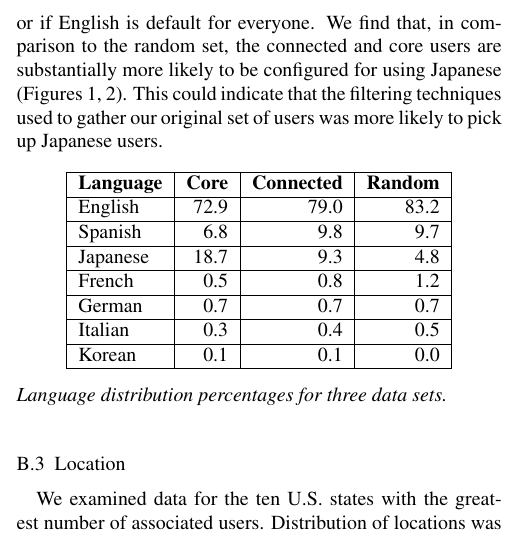
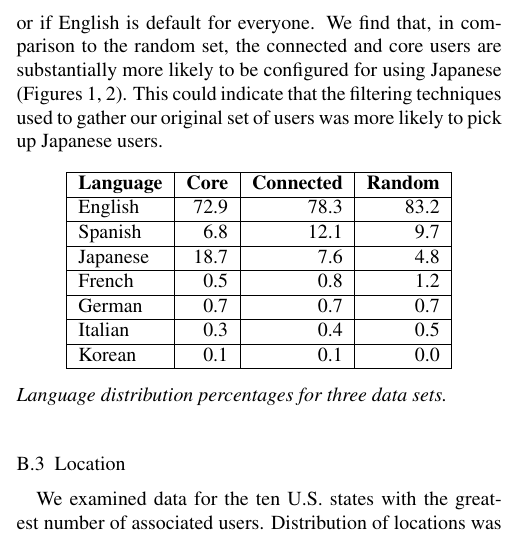
Before and after one commit to zephron/Twitter, a LaTeX paper (tech-report/report.tex, which reads tech-report/datacollection.tex): part of one column of page 3 of 9, cut so that both start at the same text. Compiled offline with pdfLaTeX.

Commit message:
updated language percentages

```diff
--- a/tech-report/datacollection.tex
+++ b/tech-report/datacollection.tex
@@ -71,9 +71,9 @@ Users have seven choices for the language attribute.  Choice of language affects
 \begin{tabular}{| l |  r | r | r |}
 \hline
 \textbf{Language} & \textbf{Core} & \textbf{Connected} & \textbf{Random} \\ \hline
-English & 72.9 & 79.0 & 83.2 \\ \hline
-Spanish & 6.8 & 9.8 & 9.7 \\ \hline
-Japanese & 18.7 & 9.3 & 4.8 \\ \hline
+English & 72.9 & 78.3 & 83.2 \\ \hline
+Spanish & 6.8 & 12.1 & 9.7 \\ \hline
+Japanese & 18.7 & 7.6 & 4.8 \\ \hline
 French & 0.5 & 0.8 & 1.2 \\ \hline
 German & 0.7 & 0.7 & 0.7 \\ \hline
 Italian & 0.3 & 0.4 & 0.5 \\ \hline
```
